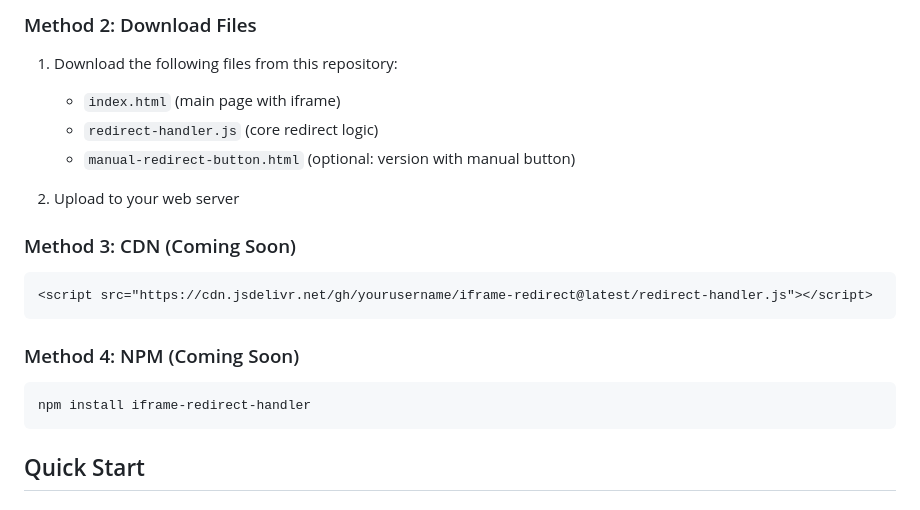
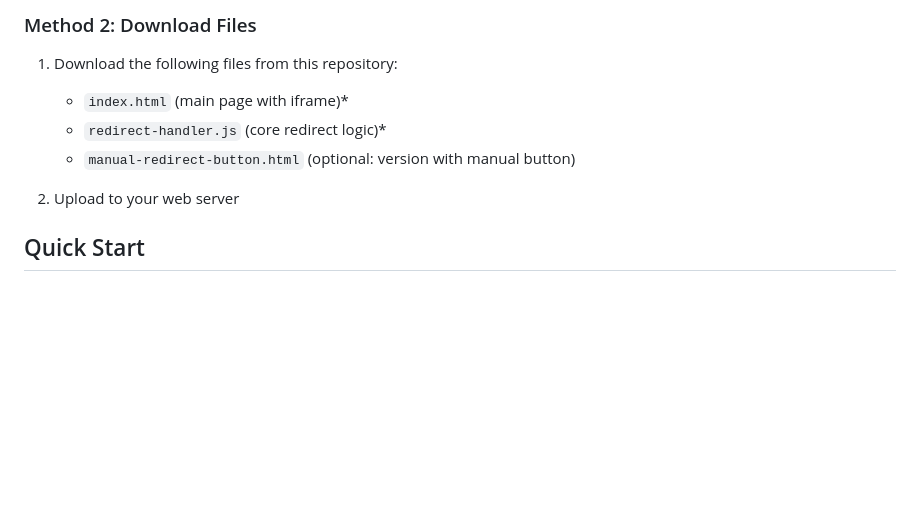
Before and after one commit to medamineSMA/Redirect-Appointmentcore, a Markdown page: README.md, the part around the change. GitHub-like rendering; blank space fills up the shorter version.

````diff
--- a/README.md
+++ b/README.md
@@ -96,23 +96,11 @@ cd iframe-redirect
 ### Method 2: Download Files
 
 1. Download the following files from this repository:
-   - `index.html` (main page with iframe)
-   - `redirect-handler.js` (core redirect logic)
+   - `index.html` (main page with iframe)*
+   - `redirect-handler.js` (core redirect logic)*
    - `manual-redirect-button.html` (optional: version with manual button)
 
 2. Upload to your web server
-
-### Method 3: CDN (Coming Soon)
-
-```html
-<script src="https://cdn.jsdelivr.net/gh/yourusername/iframe-redirect@latest/redirect-handler.js"></script>
-```
-
-### Method 4: NPM (Coming Soon)
-
-```bash
-npm install iframe-redirect-handler
-```
 
 ## Quick Start
 
````
